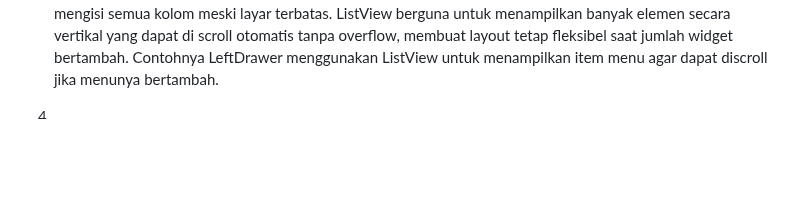
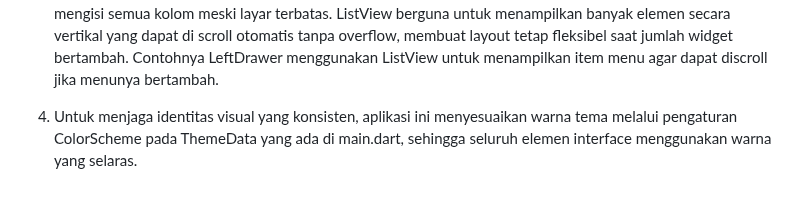
Before and after one commit to frilianigloria/football-shop-mobile, a Markdown page: README.md, the part around the change. GitHub-like rendering; folded sections open; blank space fills up the shorter version.

Commit message:
tugas 8 readme

```diff
--- a/README.md
+++ b/README.md
@@ -87,7 +87,6 @@ SingleChildScrollView memnungkinkan seluruh page di scroll jika content form tin
 ListView berguna untuk menampilkan banyak elemen secara vertikal yang dapat di scroll otomatis tanpa overflow, membuat layout tetap fleksibel saat jumlah widget bertambah. Contohnya LeftDrawer menggunakan ListView untuk menampilkan item menu agar dapat discroll jika menunya bertambah.
 
 
-4.
-
+4. Untuk menjaga identitas visual yang konsisten, aplikasi ini menyesuaikan warna tema melalui pengaturan ColorScheme pada ThemeData yang ada di main.dart, sehingga seluruh elemen interface menggunakan warna yang selaras.
 
 </details>
```
